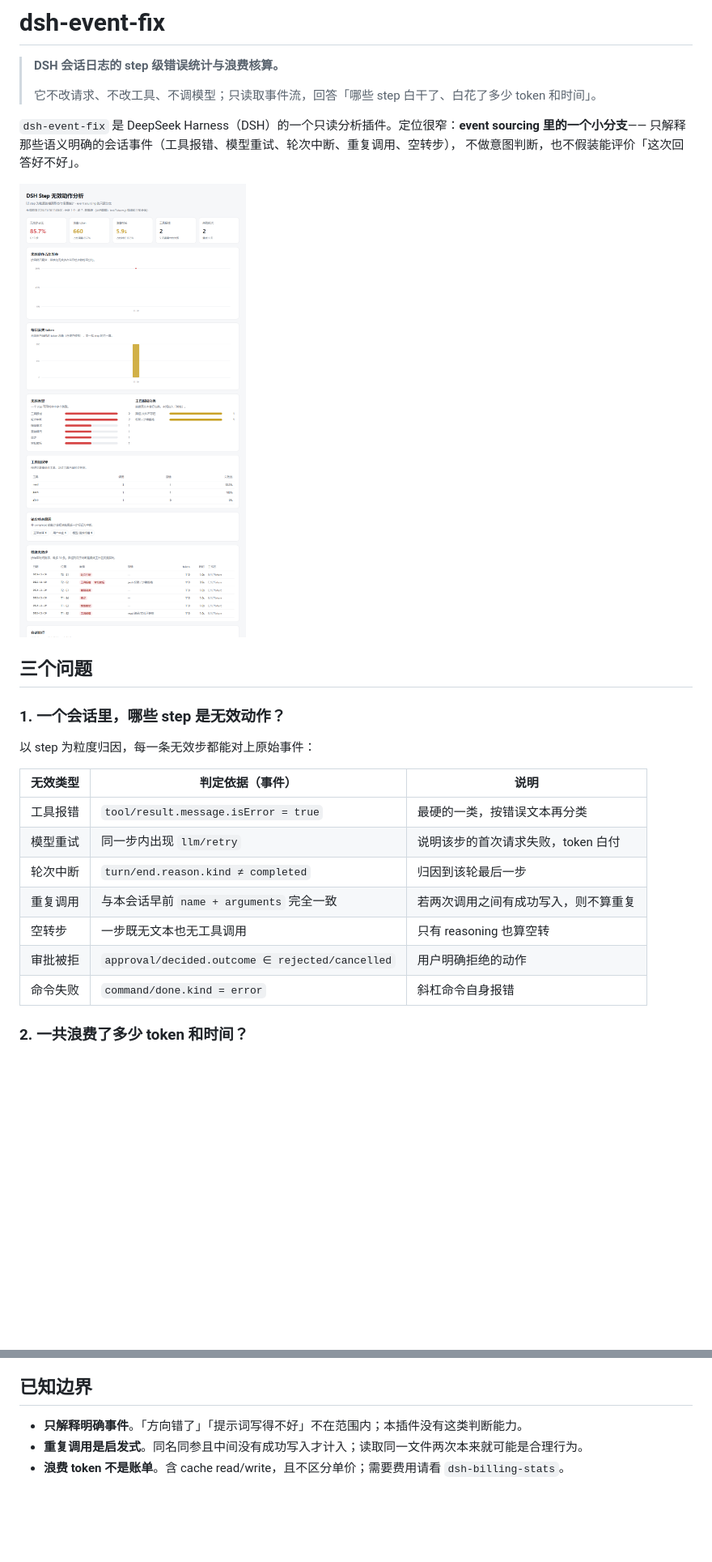
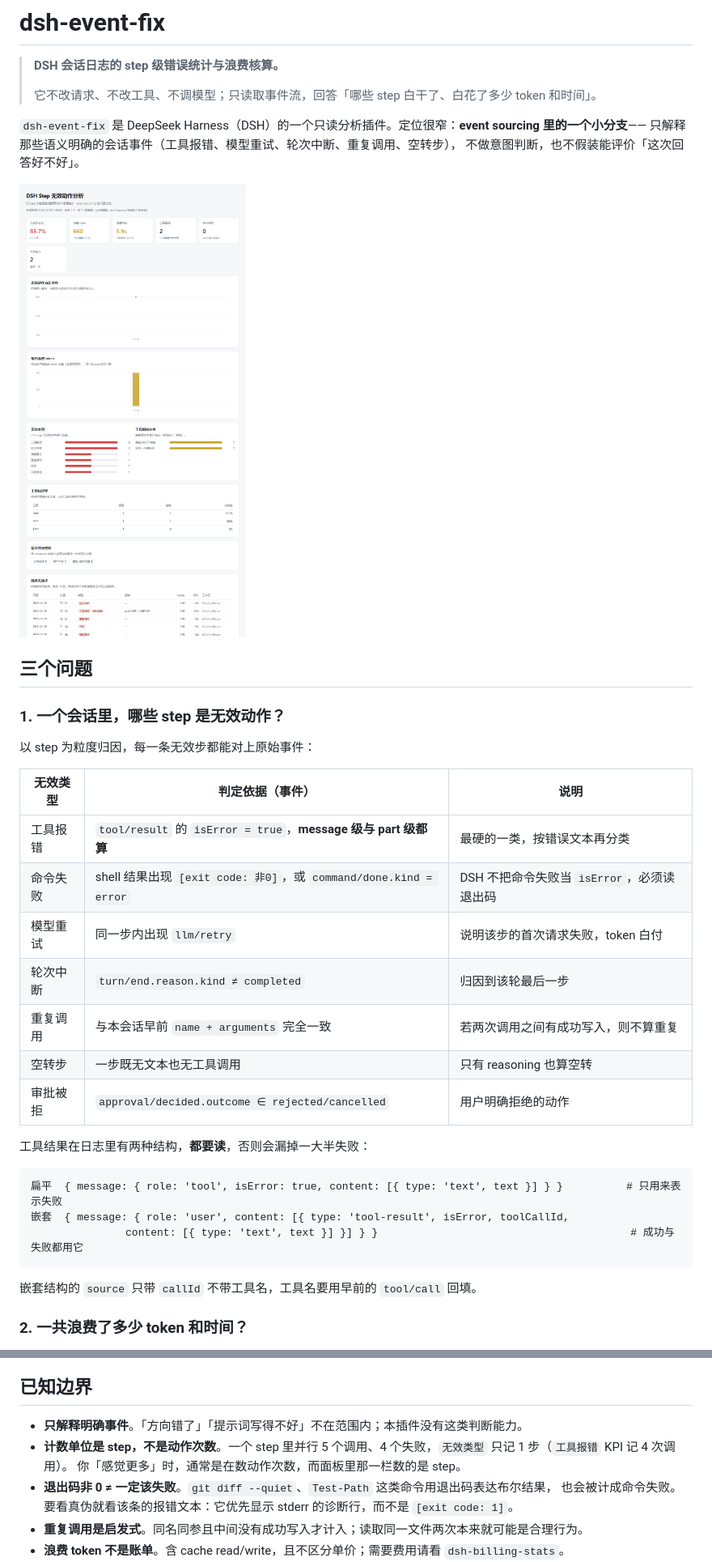
Before and after one commit to Daytonrad/dsh-event-fix, a Markdown page: README.md, 2 parts joined by grey strips. Shown at 81% size. Rendered like a GitHub page; pictures changed too: docs/dashboard-demo.png; blank space fills up the shorter version.

````diff
--- a/README.md
+++ b/README.md
@@ -18,13 +18,23 @@
 
 | 无效类型 | 判定依据（事件） | 说明 |
 |---|---|---|
-| 工具报错 | `tool/result.message.isError = true` | 最硬的一类，按错误文本再分类 |
+| 工具报错 | `tool/result` 的 `isError = true`，**message 级与 part 级都算** | 最硬的一类，按错误文本再分类 |
+| 命令失败 | shell 结果出现 `[exit code: 非0]`，或 `command/done.kind = error` | DSH 不把命令失败当 `isError`，必须读退出码 |
 | 模型重试 | 同一步内出现 `llm/retry` | 说明该步的首次请求失败，token 白付 |
 | 轮次中断 | `turn/end.reason.kind ≠ completed` | 归因到该轮最后一步 |
 | 重复调用 | 与本会话早前 `name + arguments` 完全一致 | 若两次调用之间有成功写入，则不算重复 |
 | 空转步 | 一步既无文本也无工具调用 | 只有 reasoning 也算空转 |
 | 审批被拒 | `approval/decided.outcome ∈ rejected/cancelled` | 用户明确拒绝的动作 |
-| 命令失败 | `command/done.kind = error` | 斜杠命令自身报错 |
+
+工具结果在日志里有两种结构，**都要读**，否则会漏掉一大半失败：
+
+```text
+扁平  { message: { role: 'tool', isError: true, content: [{ type: 'text', text }] } }          # 只用来表示失败
+嵌套  { message: { role: 'user', content: [{ type: 'tool-result', isError, toolCallId,
+               content: [{ type: 'text', text }] }] } }                                        # 成功与失败都用它
+```
+
+嵌套结构的 `source` 只带 `callId` 不带工具名，工具名要用早前的 `tool/call` 回填。
 
 ### 2. 一共浪费了多少 token 和时间？
 
@@ -183,6 +195,10 @@ dsh web --no-open
 ## 已知边界
 
 - **只解释明确事件**。「方向错了」「提示词写得不好」不在范围内；本插件没有这类判断能力。
+- **计数单位是 step，不是动作次数**。一个 step 里并行 5 个调用、4 个失败，`无效类型` 只记 1 步（`工具报错` KPI 记 4 次调用）。
+  你「感觉更多」时，通常是在数动作次数，而面板里那一栏数的是 step。
+- **退出码非 0 ≠ 一定该失败**。`git diff --quiet`、`Test-Path` 这类命令用退出码表达布尔结果，
+  也会被计成命令失败。要看真伪就看该条的报错文本：它优先显示 stderr 的诊断行，而不是 `[exit code: 1]`。
 - **重复调用是启发式**。同名同参且中间没有成功写入才计入；读取同一文件两次本来就可能是合理行为。
 - **浪费 token 不是账单**。含 cache read/write，且不区分单价；需要费用请看 `dsh-billing-stats`。
 - **时长是墙钟**。并行工具调用会让步时长重叠，因此各步时长之和不等于会话时长。
````
Also changed, not shown: other parts of README.md (+11 -9 lines), CHANGELOG.md (+32 -0 lines), docs/TAXONOMY.md (+29 -2 lines), 8 other files.
